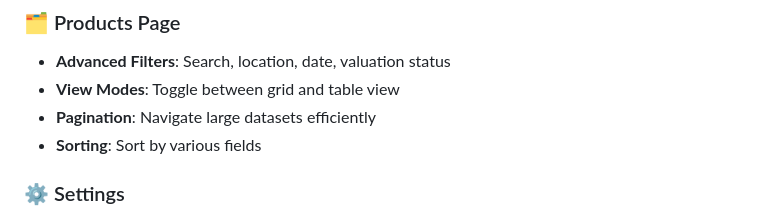
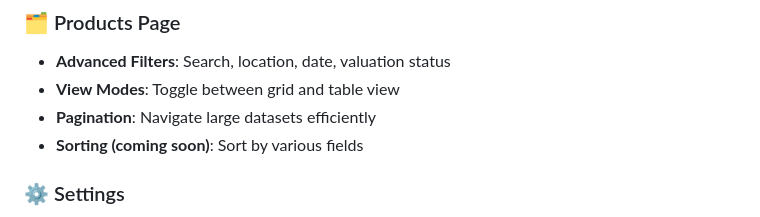
Before and after one commit to AnomFIN/toribot, a Markdown page: README.md, the part around the change. GitHub-like rendering.

Commit message:
Update README.md
Co-authored-by: Copilot <175728472+Copilot@users.noreply.github.com>

```diff
--- a/README.md
+++ b/README.md
@@ -70,7 +70,7 @@ The new v2 dashboard provides a modern, professional interface:
 - **Advanced Filters**: Search, location, date, valuation status
 - **View Modes**: Toggle between grid and table view
 - **Pagination**: Navigate large datasets efficiently
-- **Sorting**: Sort by various fields
+- **Sorting (coming soon)**: Sort by various fields
 
 ### ⚙️ Settings
 - **General**: Poll interval, timeout, retries
```
